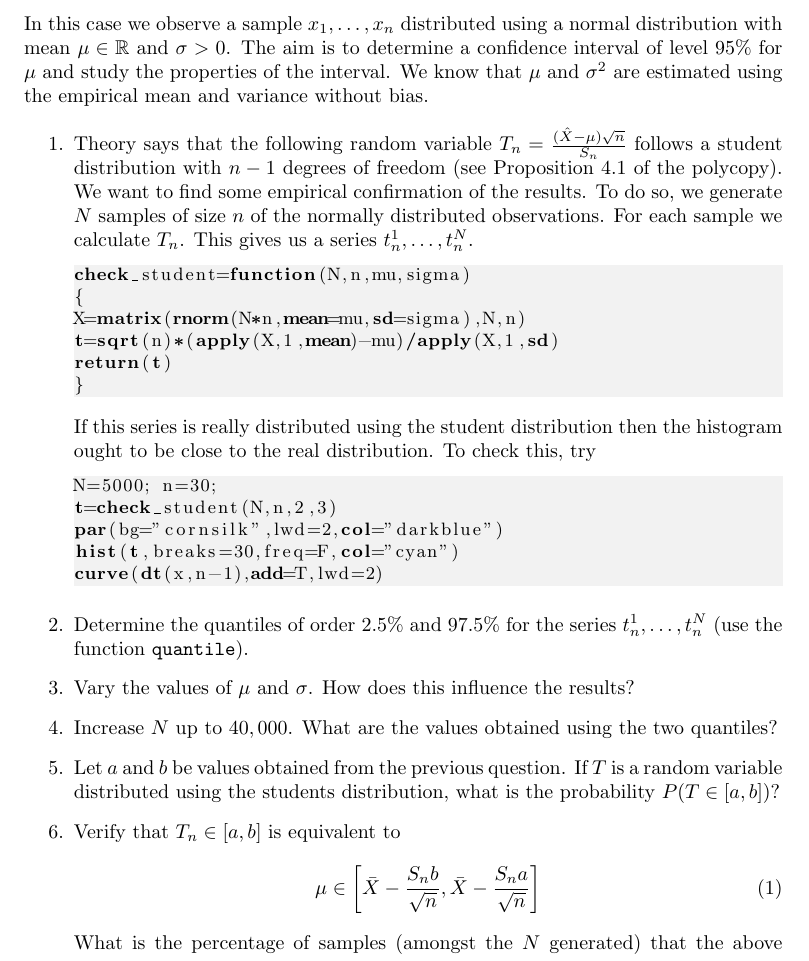
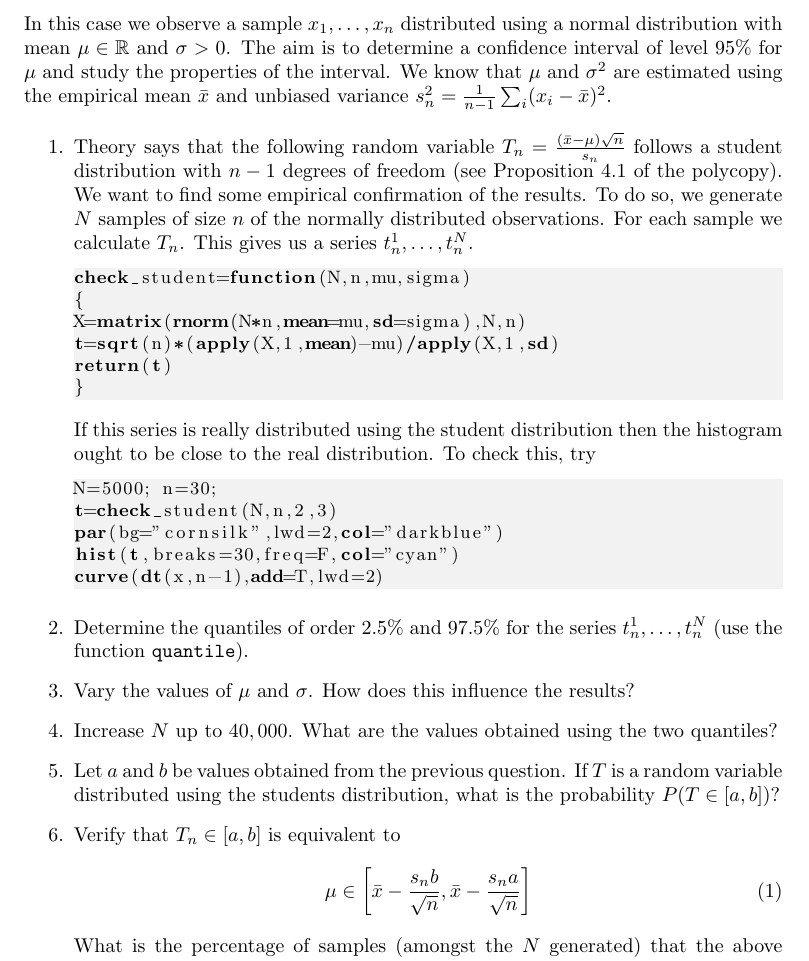
Before and after one commit to charanpald/stats-notes, a LaTeX document (Lab3/Lab3.tex): part of page 3 of 6, cut so that both start at the same text. Compiled offline with pdfLaTeX.

Commit message:
Correction of typos

```diff
--- a/Lab3/Lab3.tex
+++ b/Lab3/Lab3.tex
@@ -119,10 +119,10 @@ Which estimator do you prefer?
 
 \section{Confidence Intervals}
 
-In this case we observe a sample $x_1, \ldots, x_n$ distributed using a normal distribution with mean $\mu \in \mathbb{R}$ and $\sigma > 0$. The aim is to determine a confidence interval of level 95\% for $\mu$ and study the properties of the interval. We know that $\mu$ and $\sigma^2$ are estimated using the empirical mean and variance without bias.
+In this case we observe a sample $x_1, \ldots, x_n$ distributed using a normal distribution with mean $\mu \in \mathbb{R}$ and $\sigma > 0$. The aim is to determine a confidence interval of level 95\% for $\mu$ and study the properties of the interval. We know that $\mu$ and $\sigma^2$ are estimated using the empirical mean $\bar{x}$ and unbiased variance $s_n^2 = \frac{1}{n-1} \sum_i (x_i - \bar{x})^2$.
 
 \begin{enumerate}
- \item Theory says that the following random variable $T_n = \frac{(\hat{X}-\mu)\sqrt{n}}{S_n}$ follows a student distribution with $n-1$ degrees of freedom (see Proposition 4.1 of the polycopy). We want to find some empirical confirmation of the results. To do so, we generate $N$ samples of size $n$ of the normally distributed observations. For each sample we calculate $T_n$. This gives us a series $t_n^1, \ldots, t_n^N$.
+ \item Theory says that the following random variable $T_n = \frac{(\bar{x}-\mu)\sqrt{n}}{s_n}$ follows a student distribution with $n-1$ degrees of freedom (see Proposition 4.1 of the polycopy). We want to find some empirical confirmation of the results. To do so, we generate $N$ samples of size $n$ of the normally distributed observations. For each sample we calculate $T_n$. This gives us a series $t_n^1, \ldots, t_n^N$.
 \begin{lstlisting}
 check_student=function(N,n,mu,sigma)
 {
@@ -146,7 +146,7 @@ curve(dt(x,n-1),add=T,lwd=2)
 \item Let $a$ and $b$ be values obtained from the previous question. If $T$ is a random variable distributed using the students distribution, what is the probability $P(T \in [a, b])$?
 \item Verify that $T_n \in [a, b]$ is equivalent to
 \begin{equation}
-\mu \in \left[\bar{X} - \frac{S_n b}{\sqrt{n}}, \bar{X} - \frac{S_n a}{\sqrt{n}} \right] \label{eqn:student}
+\mu \in \left[\bar{x} - \frac{s_n b}{\sqrt{n}}, \bar{x} - \frac{s_n a}{\sqrt{n}} \right] \label{eqn:student}
 \end{equation}
 What is the percentage of samples (amongst the $N$ generated) that the above equation is satisfied?
 \end{enumerate}
```
Also changed, not shown: Lab3/Lab3.tex (4 more changed lines).
